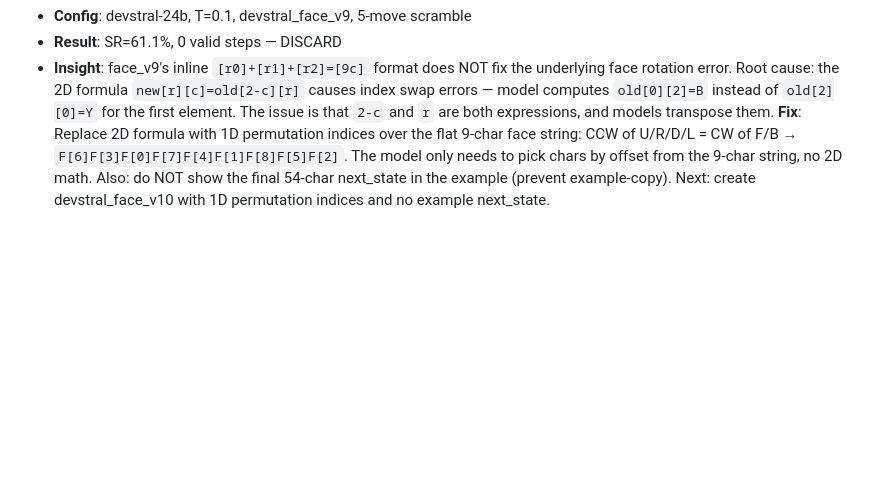
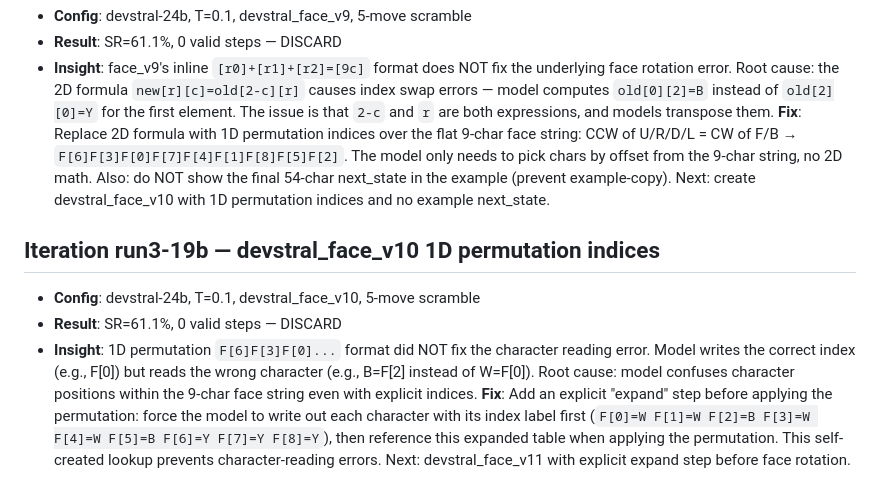
Before and after one commit to LSailer/Lecuture-AGI-Project, a Markdown page: findings/rubiks_cube.md, the part around the change. Drawn GitHub-style; blank space fills up the shorter version.

Commit message:
findings: document run3-iter19 face_v9/v10 failures + expand-step approach for face_v11

```diff
--- a/findings/rubiks_cube.md
+++ b/findings/rubiks_cube.md
@@ -244,3 +244,8 @@ Each entry: what was tried, what was learned, and what to try next.
 - **Config**: devstral-24b, T=0.1, devstral_face_v9, 5-move scramble
 - **Result**: SR=61.1%, 0 valid steps — DISCARD
 - **Insight**: face_v9's inline `[r0]+[r1]+[r2]=[9c]` format does NOT fix the underlying face rotation error. Root cause: the 2D formula `new[r][c]=old[2-c][r]` causes index swap errors — model computes `old[0][2]=B` instead of `old[2][0]=Y` for the first element. The issue is that `2-c` and `r` are both expressions, and models transpose them. **Fix**: Replace 2D formula with 1D permutation indices over the flat 9-char face string: CCW of U/R/D/L = CW of F/B → `F[6]F[3]F[0]F[7]F[4]F[1]F[8]F[5]F[2]`. The model only needs to pick chars by offset from the 9-char string, no 2D math. Also: do NOT show the final 54-char next_state in the example (prevent example-copy). Next: create devstral_face_v10 with 1D permutation indices and no example next_state.
+
+## Iteration run3-19b — devstral_face_v10 1D permutation indices
+- **Config**: devstral-24b, T=0.1, devstral_face_v10, 5-move scramble
+- **Result**: SR=61.1%, 0 valid steps — DISCARD
+- **Insight**: 1D permutation `F[6]F[3]F[0]...` format did NOT fix the character reading error. Model writes the correct index (e.g., F[0]) but reads the wrong character (e.g., B=F[2] instead of W=F[0]). Root cause: model confuses character positions within the 9-char face string even with explicit indices. **Fix**: Add an explicit "expand" step before applying the permutation: force the model to write out each character with its index label first (`F[0]=W F[1]=W F[2]=B F[3]=W F[4]=W F[5]=B F[6]=Y F[7]=Y F[8]=Y`), then reference this expanded table when applying the permutation. This self-created lookup prevents character-reading errors. Next: devstral_face_v11 with explicit expand step before face rotation.
```
